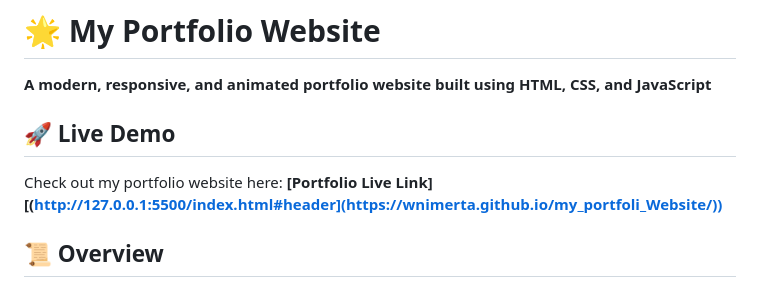
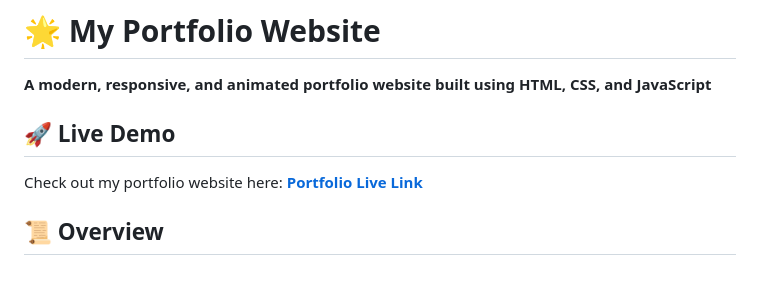
Before and after one commit to Wnimerta/my_portfoli_Website, a Markdown page: README.md, the part around the change. GitHub-like rendering.

```diff
--- a/README.md
+++ b/README.md
@@ -3,10 +3,8 @@
 **A modern, responsive, and animated portfolio website built using HTML, CSS, and JavaScript**
 
 
-
 ## 🚀 Live Demo
-Check out my portfolio website here: **[Portfolio Live Link][(http://127.0.0.1:5500/index.html#header](https://wnimerta.github.io/my_portfoli_Website/))**
-
+Check out my portfolio website here: **[Portfolio Live Link](#https://wnimerta.github.io/my_portfoli_Website/)**
 
 
 ## 📜 Overview
```
